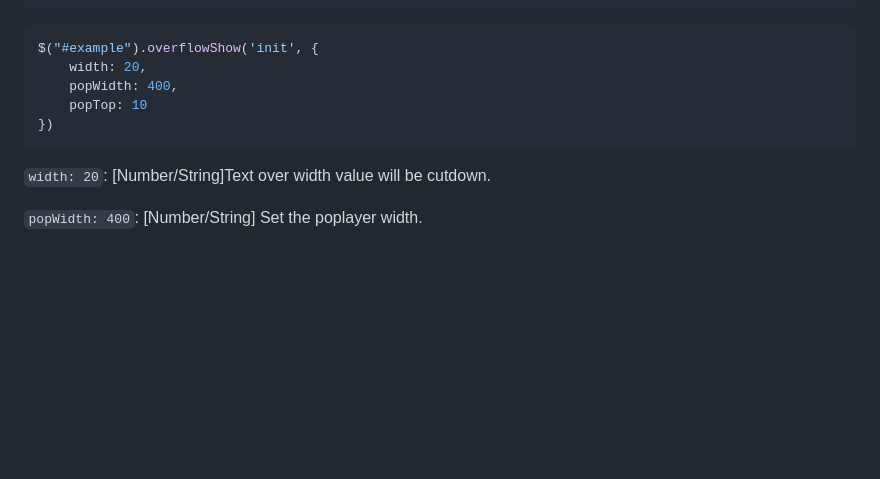
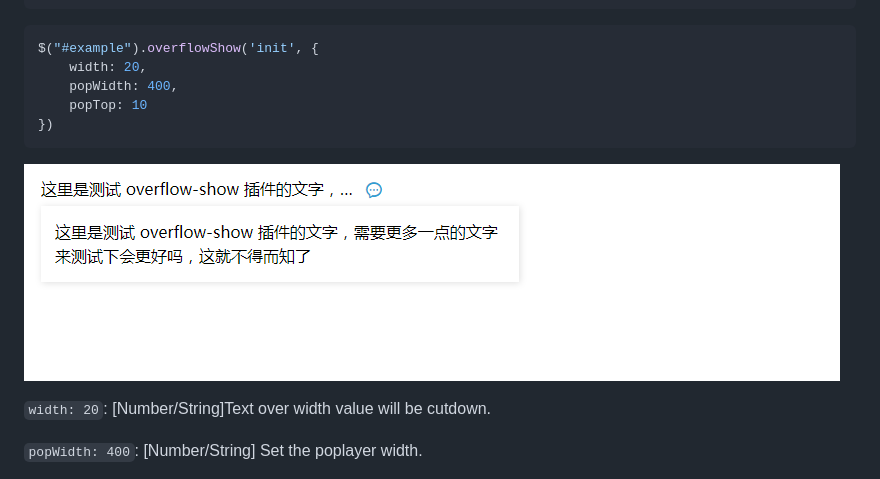
Before and after one commit to Fea-Sin/Jmp, a Markdown page: README.md, the part around the change. GitHub-like rendering; pictures changed too: img/overflowShowDemo.png (added); blank space fills up the shorter version.

````diff
--- a/README.md
+++ b/README.md
@@ -35,6 +35,8 @@ $("#example").overflowShow('init', {
 	popTop: 10
 })
 ```
+![](img/overflowShowDemo.png)
+
 `width: 20`:  [Number/String]Text over width value will be cutdown.
 
 `popWidth: 400`:  [Number/String] Set the poplayer width.
````
